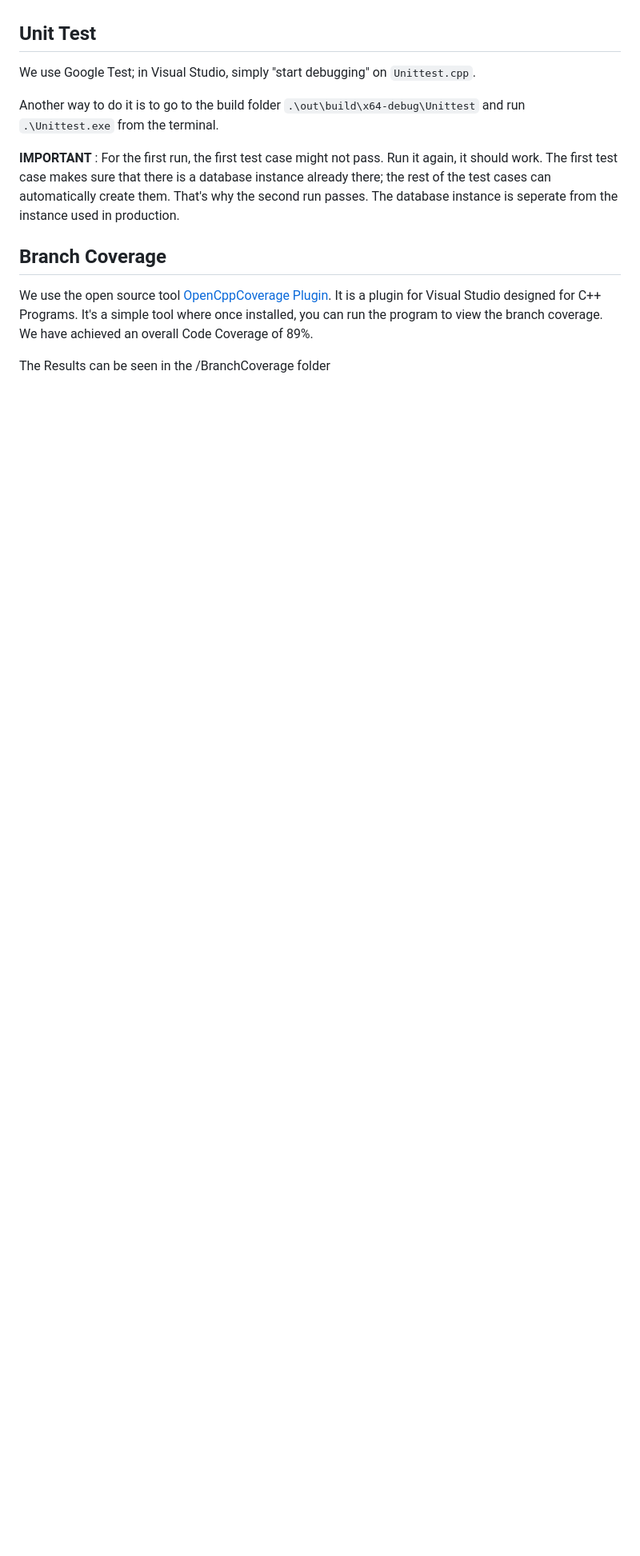
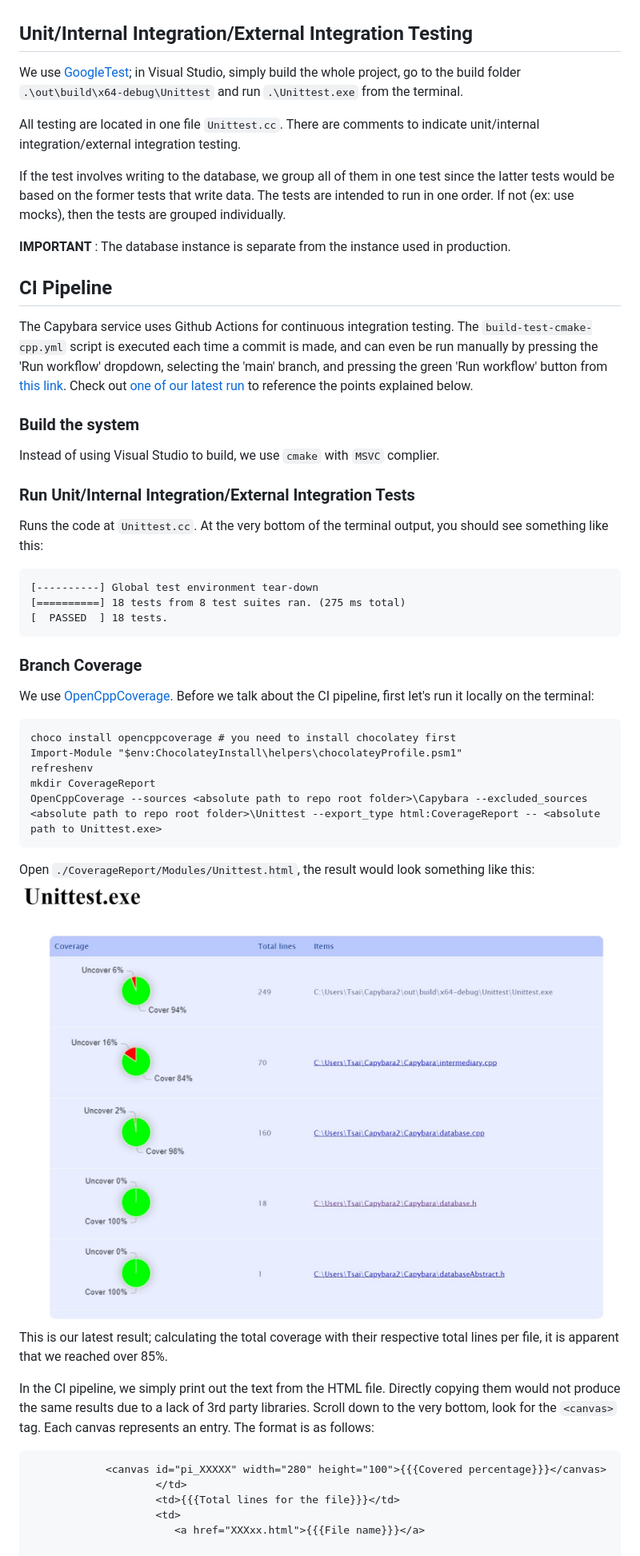
Before and after one commit to mm6234/Capybara, a Markdown page: README.md, the part around the change printed below. Shown: that part at 80% size. Drawn GitHub-style; pictures changed too: ReadmePictures/BranchCoverage.jpg (added); blank space fills up the shorter version.

````diff
--- a/README.md
+++ b/README.md
@@ -212,19 +225,60 @@ differentiate concurrent GET requests and deliver the different results, it's ju
 service does not deliberately track them.
 
 
-## Unit Test
-We use Google Test; in Visual Studio, simply "start debugging" on `Unittest.cpp`.
+##  Unit/Internal Integration/External Integration Testing
+We use [GoogleTest](https://github.com/google/googletest); in Visual Studio,
+simply build the whole project, go to the build folder `.\out\build\x64-debug\Unittest` and run `.\Unittest.exe` from the terminal.
 
-Another way to do it is to go to the build folder `.\out\build\x64-debug\Unittest` and run `.\Unittest.exe` from the terminal.
+All testing are located in one file `Unittest.cc`. There are comments to indicate unit/internal integration/external integration testing.
 
-__IMPORTANT__ : For the first run, the first test case might not pass. Run it again, it should work.
-The first test case makes sure that there is a database instance already there; the rest of the test cases
-can automatically create them. That's why the second run passes. The database instance is seperate
-from the instance used in production.
+If the test involves writing to the database, we group all of them in one test since the latter tests would be
+based on the former tests that write data. The tests are intended to run in one order. If not (ex: use mocks),
+then the tests are grouped individually.
 
-## Branch Coverage
-We use the open source tool [OpenCppCoverage Plugin](https://github.com/OpenCppCoverage/OpenCppCoveragePlugin). It is a plugin for Visual Studio designed for C++ Programs. It's a simple tool where once installed, you can run the program to view the branch coverage. We have achieved an overall Code Coverage of 89%.
+__IMPORTANT__ : The database instance is separate from the instance used in production.
 
-The Results can be seen in the /BranchCoverage folder
+## CI Pipeline
+The Capybara service uses Github Actions for continuous integration testing.
+The `build-test-cmake-cpp.yml` script is executed each time a commit is made,
+and can even be run manually by pressing the 'Run workflow' dropdown, selecting the 'main' branch,
+and pressing the green 'Run workflow' button from
+[this link](https://github.com/mm6234/Capybara/actions/workflows/build-test-cmake-cpp.yml).
+Check out [one of our latest run](https://github.com/mm6234/Capybara/actions/runs/7135355458/job/19431947169)
+to reference the points explained below.
+
+### Build the system
+Instead of using Visual Studio to build, we use `cmake` with `MSVC` complier.
+
+### Run Unit/Internal Integration/External Integration Tests
+Runs the code at `Unittest.cc`. At the very bottom of the terminal output, you should see something like this:
+```
+[----------] Global test environment tear-down
+[==========] 18 tests from 8 test suites ran. (275 ms total)
+[  PASSED  ] 18 tests.
+```
+
+### Branch Coverage
+We use [OpenCppCoverage](https://github.com/OpenCppCoverage/OpenCppCoverage).
+Before we talk about the CI pipeline, first let's run it locally on the terminal:
+```
+choco install opencppcoverage # you need to install chocolatey first
+Import-Module "$env:ChocolateyInstall\helpers\chocolateyProfile.psm1"
+refreshenv
+mkdir CoverageReport
+OpenCppCoverage --sources <absolute path to repo root folder>\Capybara --excluded_sources <absolute path to repo root folder>\Unittest --export_type html:CoverageReport -- <absolute path to Unittest.exe>
+```
+Open `./CoverageReport/Modules/Unittest.html`, the result would look something like this:
+![BranchCoverage](./ReadmePictures/BranchCoverage.jpg)
+This is our latest result; calculating the total coverage with their respective total lines per file, it is apparent that we reached over 85%.
+
+In the CI pipeline, we simply print out the text from the HTML file. Directly copying them would not produce the
+same results due to a lack of 3rd party libraries. Scroll down to the very bottom, look for the `<canvas>` tag.
+Each canvas represents an entry. The format is as follows:
+```
+            <canvas id="pi_XXXXX" width="280" height="100">{{{Covered percentage}}}</canvas>
+                    </td>
+                    <td>{{{Total lines for the file}}}</td>
+                    <td>
+                       <a href="XXXxx.html">{{{File name}}}</a>
 
 
````
Also changed, not shown: other parts of README.md (+35 -5 lines).
